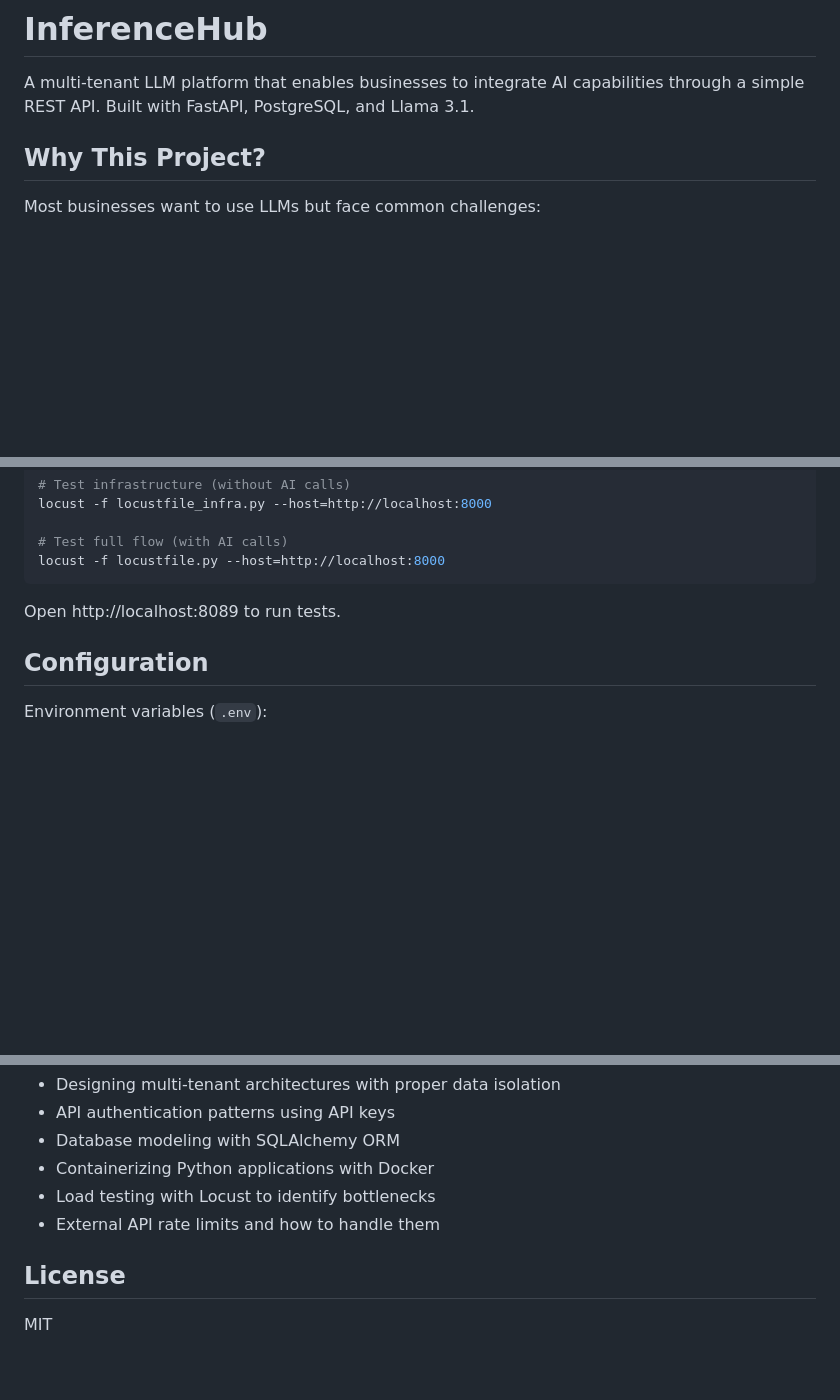
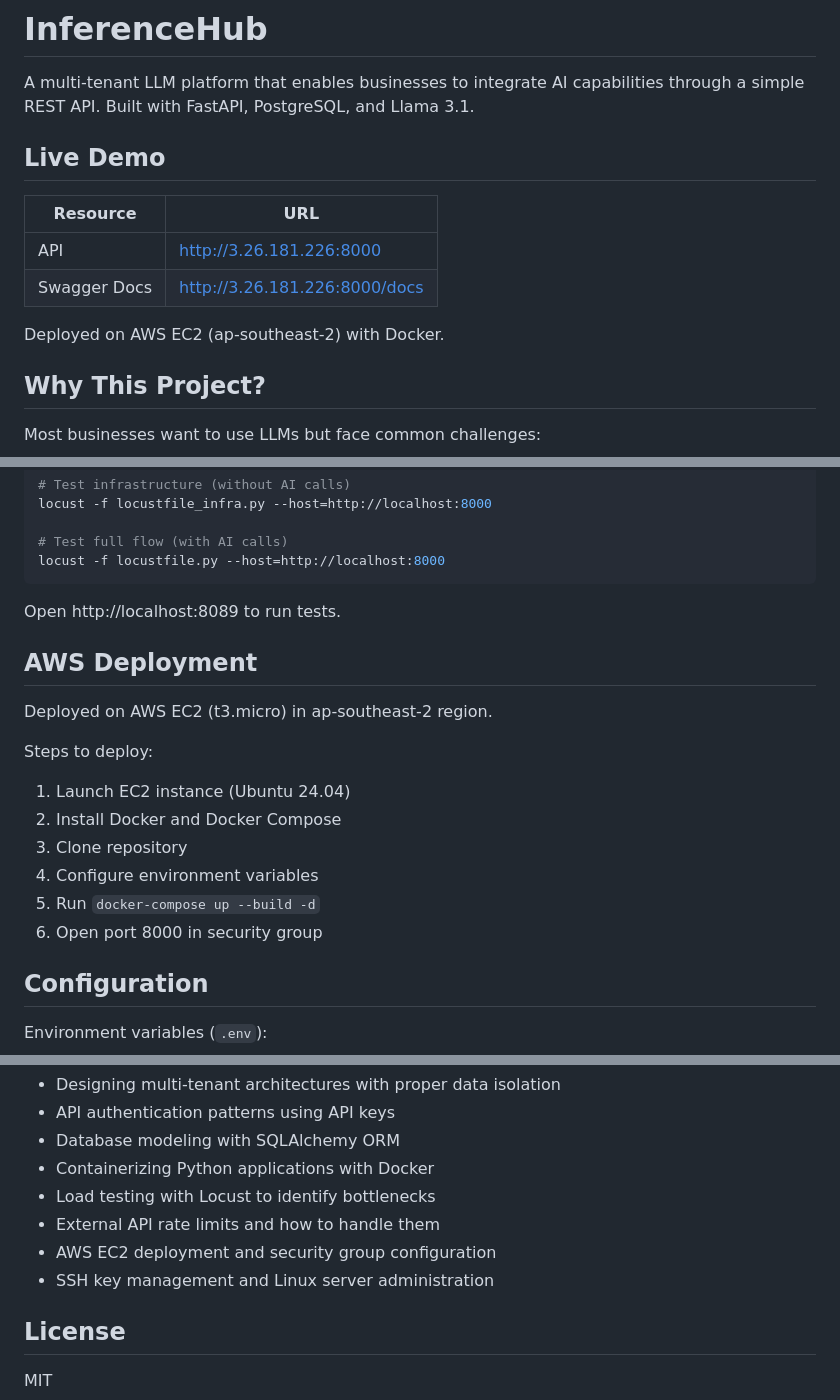
Before and after one commit to ML-RAGUL/inference-hub, a Markdown page: README.md, 3 parts joined by grey strips. Drawn GitHub-style; blank space fills up the shorter version.

Commit message:
Add live AWS deployment URL and deployment steps

```diff
--- a/README.md
+++ b/README.md
@@ -1,6 +1,15 @@
 # InferenceHub
 
 A multi-tenant LLM platform that enables businesses to integrate AI capabilities through a simple REST API. Built with FastAPI, PostgreSQL, and Llama 3.1.
+
+## Live Demo
+
+| Resource | URL |
+|----------|-----|
+| API | http://3.26.181.226:8000 |
+| Swagger Docs | http://3.26.181.226:8000/docs |
+
+Deployed on AWS EC2 (ap-southeast-2) with Docker.
 
 ## Why This Project?
 
@@ -162,6 +172,18 @@ locust -f locustfile.py --host=http://localhost:8000
 
 Open http://localhost:8089 to run tests.
 
+## AWS Deployment
+
+Deployed on AWS EC2 (t3.micro) in ap-southeast-2 region.
+
+Steps to deploy:
+1. Launch EC2 instance (Ubuntu 24.04)
+2. Install Docker and Docker Compose
+3. Clone repository
+4. Configure environment variables
+5. Run `docker-compose up --build -d`
+6. Open port 8000 in security group
+
 ## Configuration
 
 Environment variables (`.env`):
@@ -180,6 +202,8 @@ Building this project helped me understand:
 - Containerizing Python applications with Docker
 - Load testing with Locust to identify bottlenecks
 - External API rate limits and how to handle them
+- AWS EC2 deployment and security group configuration
+- SSH key management and Linux server administration
 
 ## License
 
```
Also changed, not shown: other parts of README.md (+1 -0 lines).
